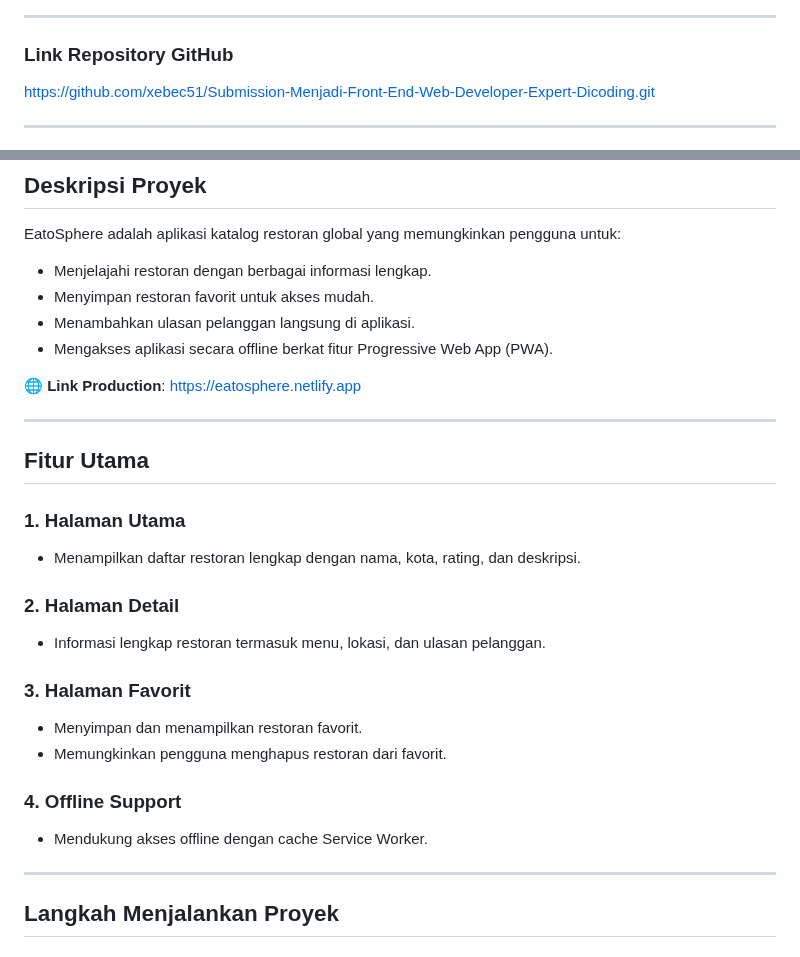
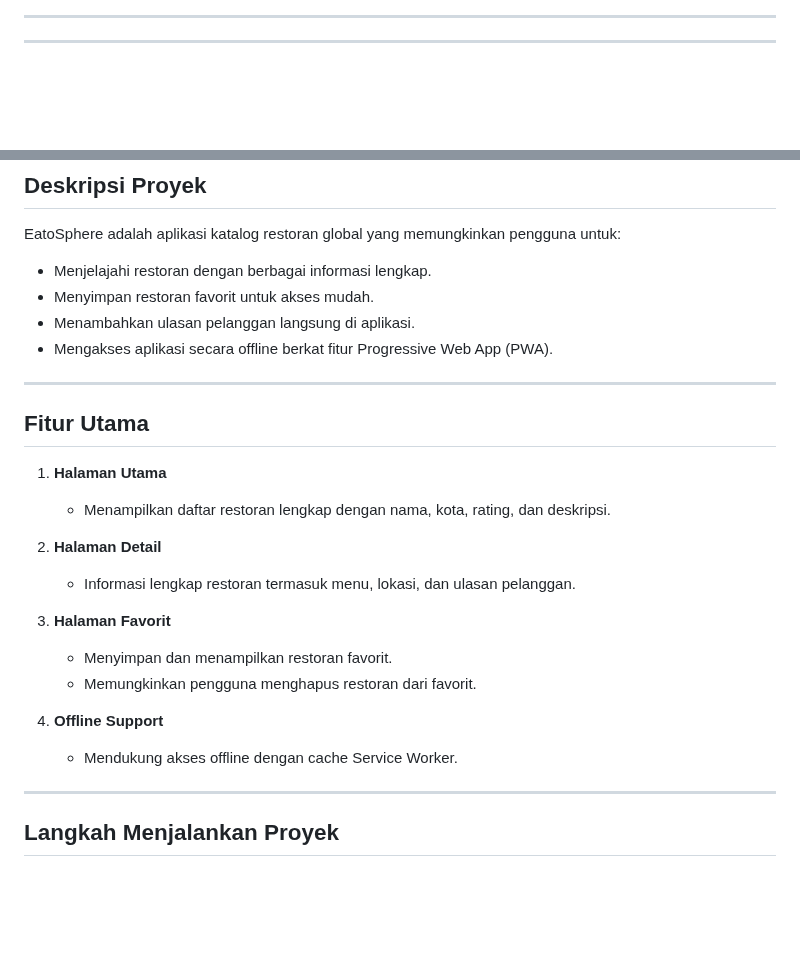
Before and after one commit to xebec51/EatoSphere-GlobalRestaurantsCatalog, a Markdown page: README.md, 2 parts joined by grey strips. GitHub-like rendering; blank space fills up the shorter version.

```diff
--- a/README.md
+++ b/README.md
@@ -11,8 +7,5 @@
 
 ---
 
-### **Link Repository GitHub**
-[https://github.com/xebec51/Submission-Menjadi-Front-End-Web-Developer-Expert-Dicoding.git](https://github.com/xebec51/Submission-Menjadi-Front-End-Web-Developer-Expert-Dicoding.git)
-
 ---
 
@@ -27,23 +23,21 @@ EatoSphere adalah aplikasi katalog restoran global yang memungkinkan pengguna un
 - Menambahkan ulasan pelanggan langsung di aplikasi.
 - Mengakses aplikasi secara offline berkat fitur Progressive Web App (PWA).
 
-🌐 **Link Production**: [https://eatosphere.netlify.app](https://eatosphere.netlify.app)
-
 ---
 
 ## **Fitur Utama**
-### **1. Halaman Utama**
-- Menampilkan daftar restoran lengkap dengan nama, kota, rating, dan deskripsi.
+1. **Halaman Utama**
+   - Menampilkan daftar restoran lengkap dengan nama, kota, rating, dan deskripsi.
 
-### **2. Halaman Detail**
-- Informasi lengkap restoran termasuk menu, lokasi, dan ulasan pelanggan.
+2. **Halaman Detail**
+   - Informasi lengkap restoran termasuk menu, lokasi, dan ulasan pelanggan.
 
-### **3. Halaman Favorit**
-- Menyimpan dan menampilkan restoran favorit.
-- Memungkinkan pengguna menghapus restoran dari favorit.
+3. **Halaman Favorit**
+   - Menyimpan dan menampilkan restoran favorit.
+   - Memungkinkan pengguna menghapus restoran dari favorit.
 
-### **4. Offline Support**
-- Mendukung akses offline dengan cache Service Worker.
+4. **Offline Support**
+   - Mendukung akses offline dengan cache Service Worker.
 
 ---
 
```
Also changed, not shown: other parts of README.md (+6 -7 lines).
